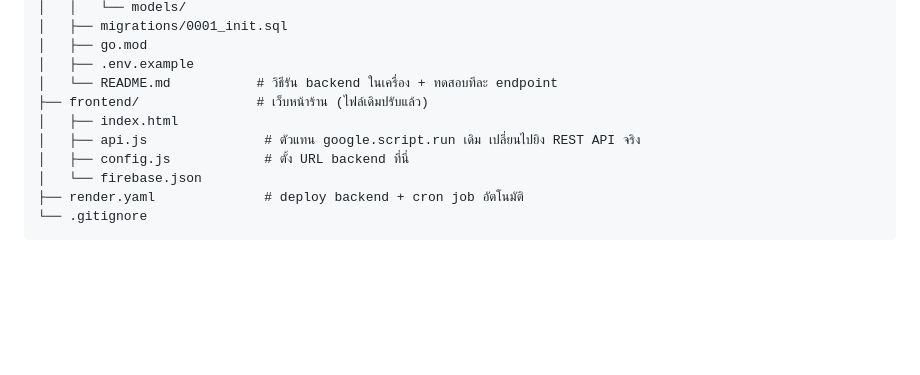
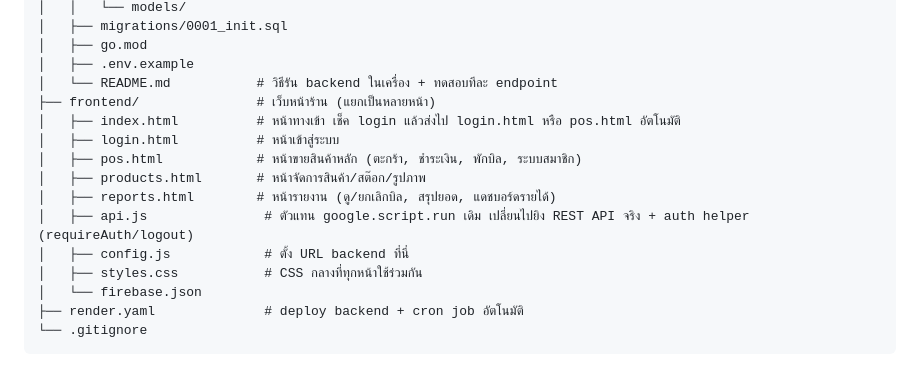
Before and after one commit to chinatip006/pixcel-pos, a Markdown page: README.md, the part around the change. GitHub-like rendering; blank space fills up the shorter version.

```diff
--- a/README.md
+++ b/README.md
@@ -78,10 +78,15 @@ pixel-pos/
 │   ├── go.mod
 │   ├── .env.example
 │   └── README.md           # วิธีรัน backend ในเครื่อง + ทดสอบทีละ endpoint
-├── frontend/               # เว็บหน้าร้าน (ไฟล์เดิมปรับแล้ว)
-│   ├── index.html
-│   ├── api.js               # ตัวแทน google.script.run เดิม เปลี่ยนไปยิง REST API จริง
+├── frontend/               # เว็บหน้าร้าน (แยกเป็นหลายหน้า)
+│   ├── index.html          # หน้าทางเข้า เช็ค login แล้วส่งไป login.html หรือ pos.html อัตโนมัติ
+│   ├── login.html          # หน้าเข้าสู่ระบบ
+│   ├── pos.html            # หน้าขายสินค้าหลัก (ตะกร้า, ชำระเงิน, พักบิล, ระบบสมาชิก)
+│   ├── products.html       # หน้าจัดการสินค้า/สต๊อก/รูปภาพ
+│   ├── reports.html        # หน้ารายงาน (ดู/ยกเลิกบิล, สรุปยอด, แดชบอร์ดรายได้)
+│   ├── api.js               # ตัวแทน google.script.run เดิม เปลี่ยนไปยิง REST API จริง + auth helper (requireAuth/logout)
 │   ├── config.js            # ตั้ง URL backend ที่นี่
+│   ├── styles.css           # CSS กลางที่ทุกหน้าใช้ร่วมกัน
 │   └── firebase.json
 ├── render.yaml              # deploy backend + cron job อัตโนมัติ
 └── .gitignore
```
